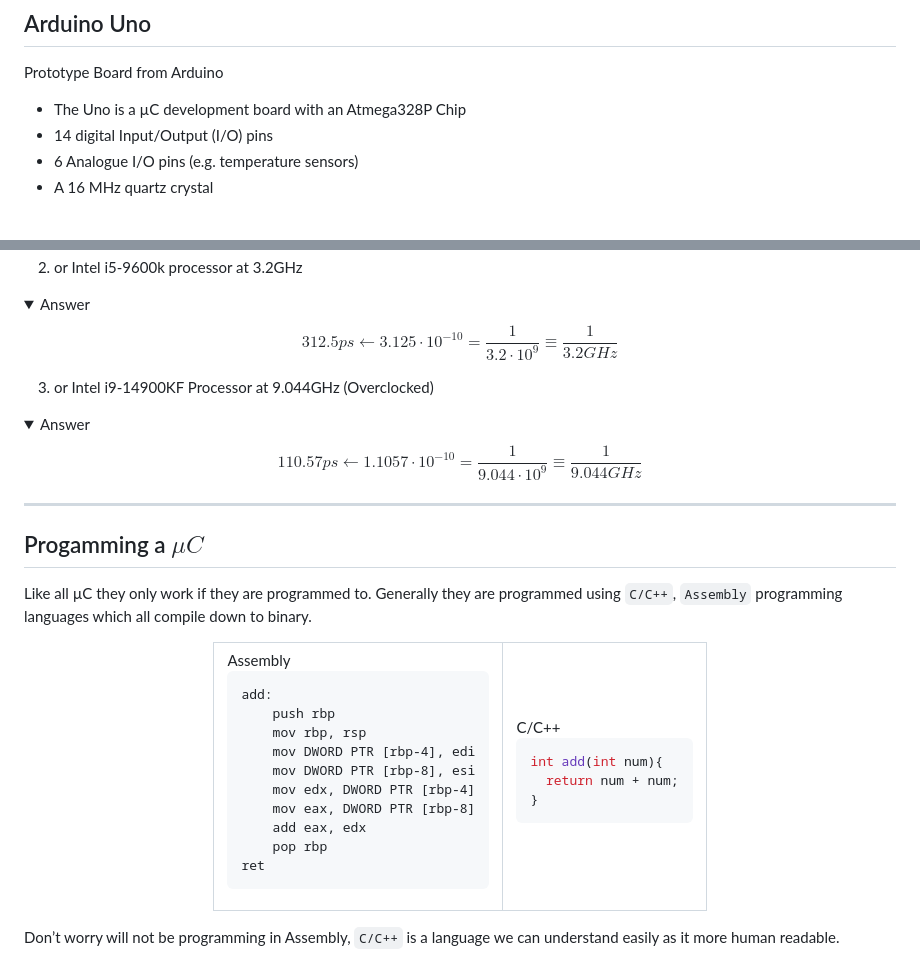
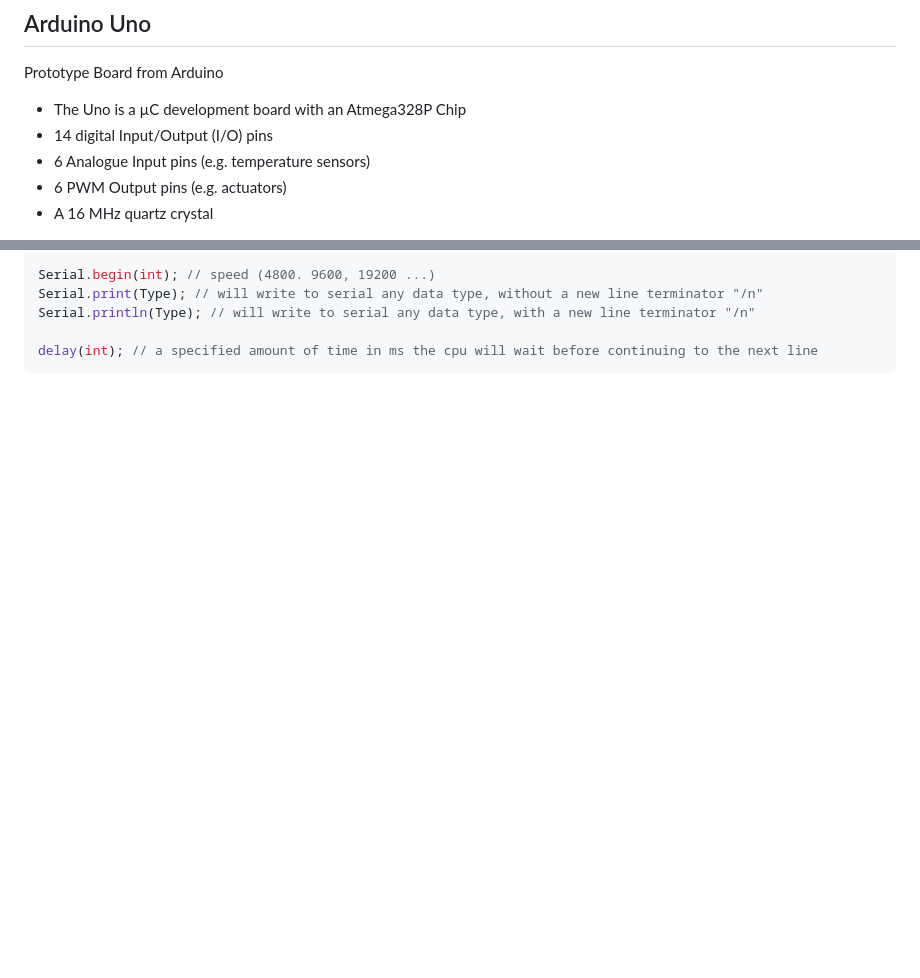
Before and after one commit to UniOfGreenwich/GEEN1064_Lectures, a Markdown page: content/Microcontrollers/Microcontrollers.md, 2 parts joined by grey strips. Drawn GitHub-style; folded sections open; blank space fills up the shorter version.

````diff
--- a/content/Microcontrollers/Microcontrollers.md
+++ b/content/Microcontrollers/Microcontrollers.md
@@ -112,6 +112,7 @@ making the community of users a great resource for learners.
 Prototype Board from Arduino
 - The Uno is a µC development board with an Atmega328P Chip
 - 14 digital Input/Output (I/O) pins
-- 6 Analogue I/O pins (e.g. temperature sensors)
+- 6 Analogue Input pins (e.g. temperature sensors)
+- 6 PWM Output pins (e.g. actuators)
 - A 16 MHz quartz crystal
 
@@ -158,31 +173,12 @@ $$
 
-2. or Intel i5-9600k processor at 3.2GHz
+Serial.begin(int); // speed (4800. 9600, 19200 ...)
+Serial.print(Type); // will write to serial any data type, without a new line terminator "/n"
+Serial.println(Type); // will write to serial any data type, with a new line terminator "/n"
 
-<details>
-<summary>Answer</summary>
+delay(int); // a specified amount of time in ms the cpu will wait before continuing to the next line
+```
 
-$$
-\begin{equation*}
-    312.5ps \leftarrow 3.125 \cdot 10^{-10} = \frac{1}{3.2 \cdot 10^9} \equiv \frac{1}{3.2GHz}
-\end{equation*}
-$$
-
-</details>
-
-3. or Intel i9-14900KF Processor at 9.044GHz (Overclocked)
-
-<details>
-<summary>Answer</summary>
-
-$$
-\begin{equation*}
-    110.57ps \leftarrow 1.1057 \cdot 10^{-10} = \frac{1}{9.044 \cdot 10^9} \equiv \frac{1}{9.044GHz}
-\end{equation*}
-$$
-</details>
-
----
-
+<!--
 ## Progamming a $\mu C$
 
 Like all µC they only work if they are programmed to. Generally they are programmed using `C/C++`, `Assembly` programming languages which all compile down to binary.
@@ -223,7 +219,7 @@ int add(int num){
 </div>
 
 Don’t worry will not be programming in Assembly, `C/C++` is a language we can understand easily as it more human readable.
-<!--
+
 ---
 
 ## Simulation Time
````
Also changed, not shown: other parts of content/Microcontrollers/Microcontrollers.md (+35 -21 lines), figures/AD_Pinout.png (added), figures/AUno_Rev2_CD.png (added).
